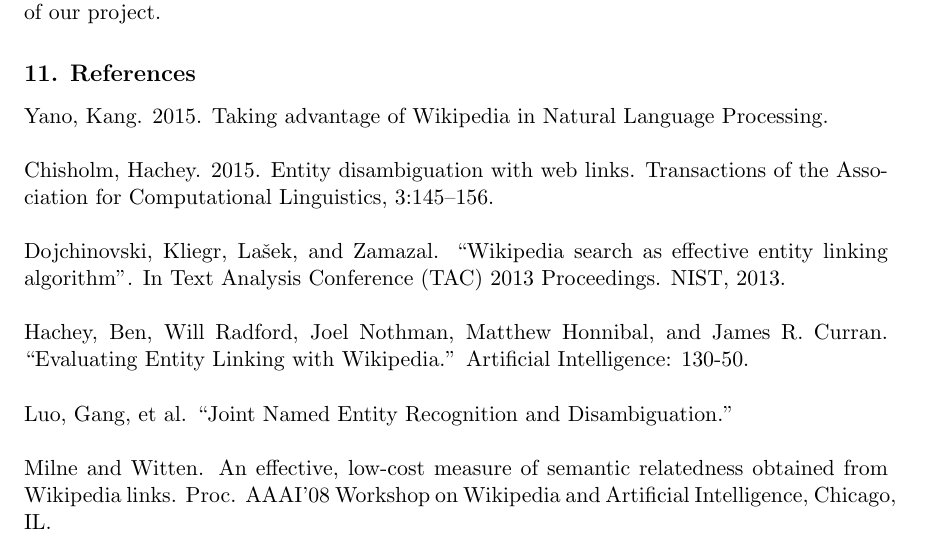
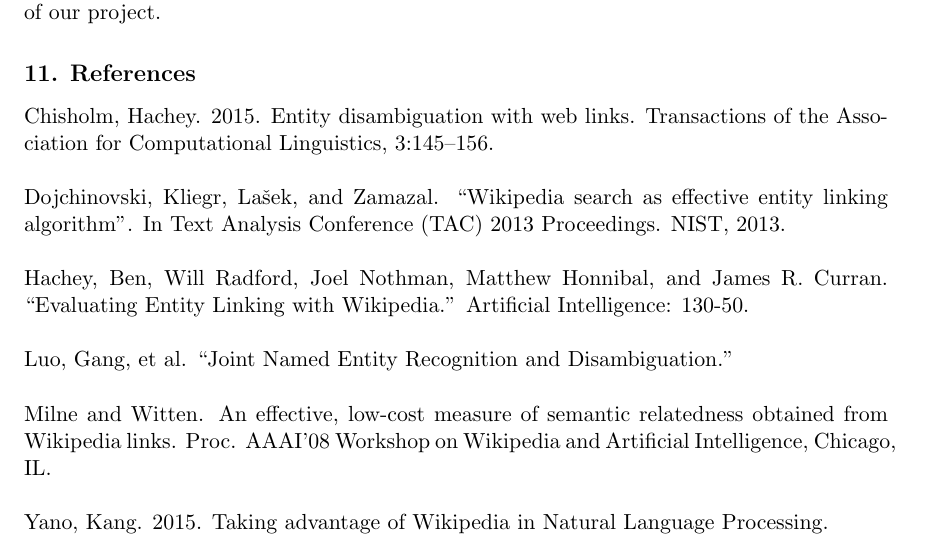
Before and after one commit to rauljordan/OptimizedEntityLinking, a LaTeX paper (report/OptimizedEntityLinking.tex): part of page 11 of 11, cut so that both start at the same text. Compiled offline with pdfLaTeX.

Commit message:
pushesd sdasd

```diff
--- a/report/OptimizedEntityLinking.tex
+++ b/report/OptimizedEntityLinking.tex
@@ -306,8 +306,6 @@
 \section{Appendix III}
 Raul focused on developing the report for the project as well as formulating the problem in terms of concepts used in class. Melissa focused on the design and presentation of our project. Sameer focused on developing the code base as well as the algorithmic development of our project.
 \section{References}
-Yano, Kang. 2015. Taking advantage of Wikipedia in Natural Language Processing.
-\\ \\
 Chisholm, Hachey. 2015. Entity disambiguation with web links. Transactions of the Association for Computational Linguistics, 3:145–156.
 \\ \\
 Dojchinovski, Kliegr, Lašek, and Zamazal. ``Wikipedia search as effective entity linking algorithm''. In Text Analysis Conference (TAC) 2013 Proceedings. NIST, 2013.
@@ -317,4 +315,7 @@
 Luo, Gang, et al. ``Joint Named Entity Recognition and Disambiguation.''
 \\ \\
 Milne and Witten. An effective, low-cost measure of semantic relatedness obtained from Wikipedia links. Proc. AAAI’08 Workshop on Wikipedia and Artificial Intelligence, Chicago, IL.
+\\ \\
+Yano, Kang. 2015. Taking advantage of Wikipedia in Natural Language Processing.
+
 \end{document}
```
